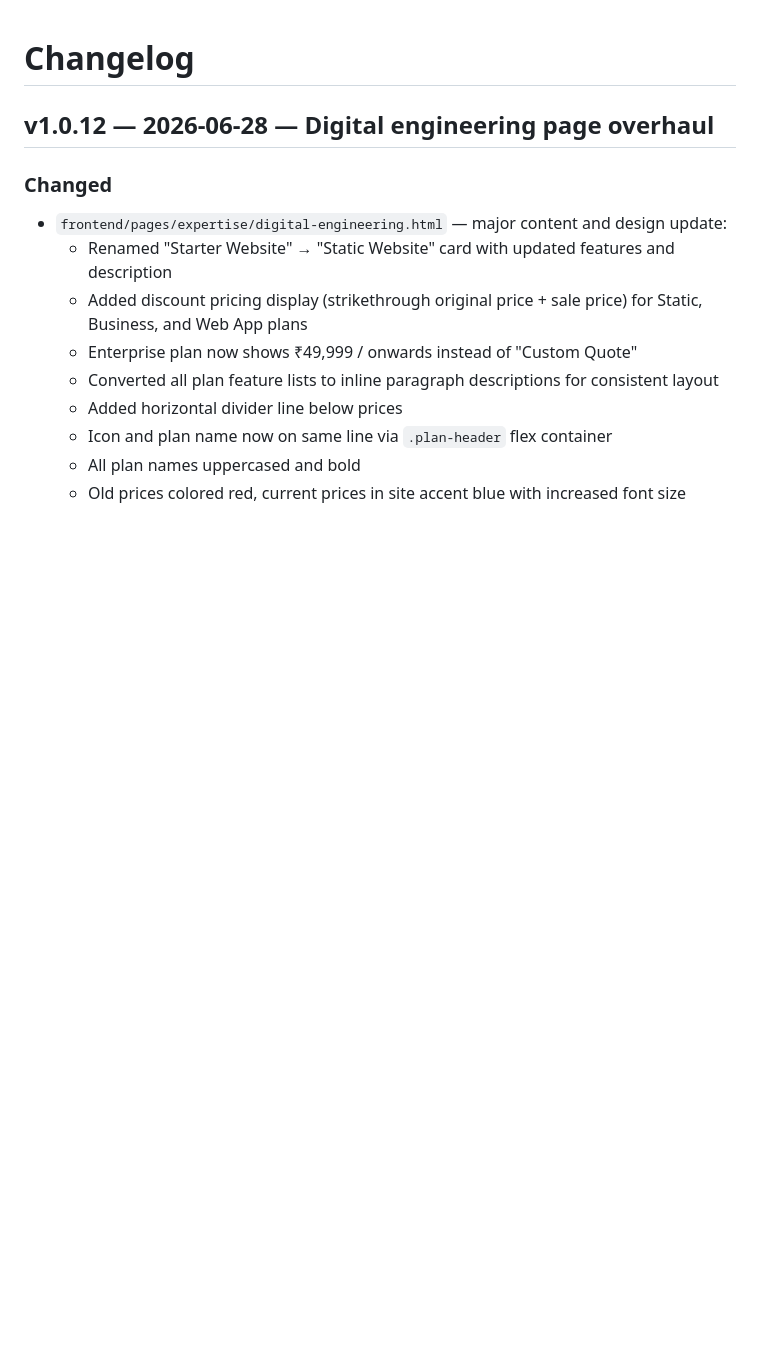
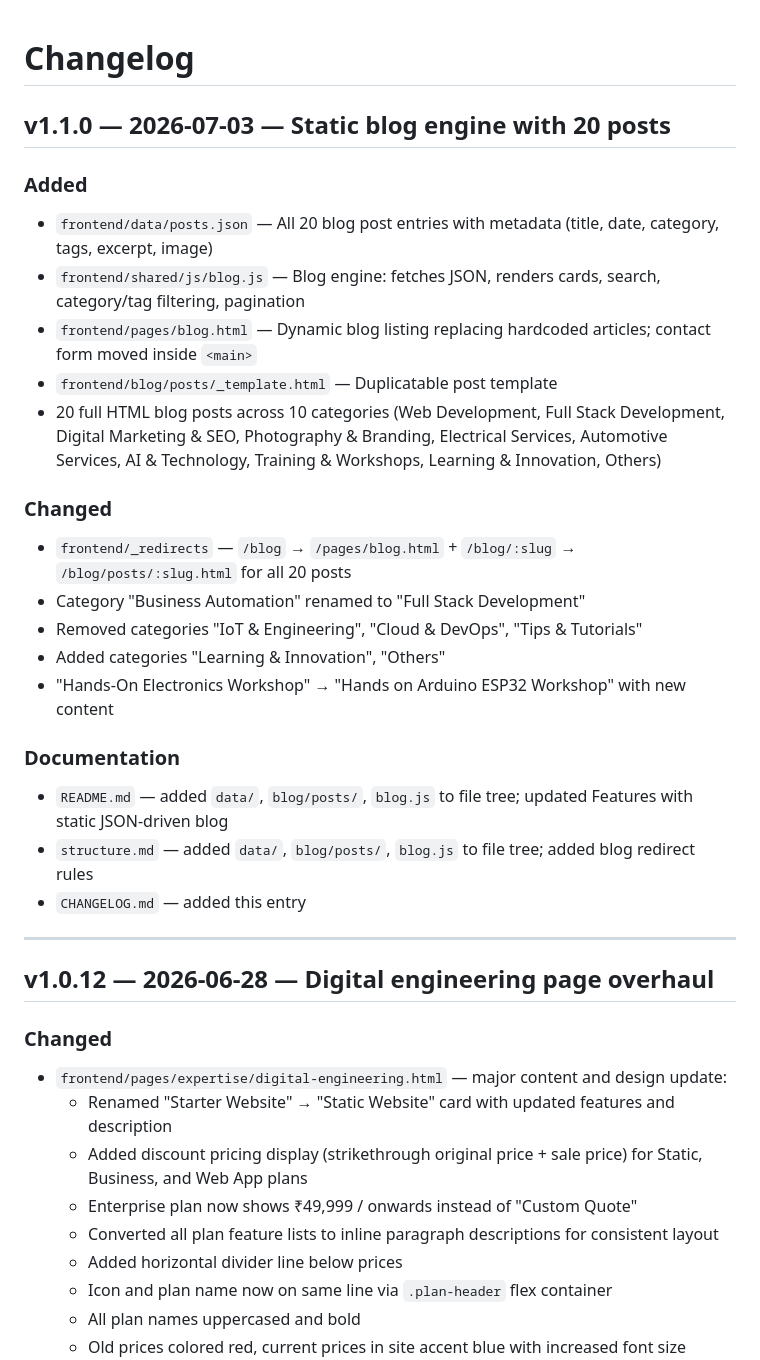
Before and after one commit to milindweb/aartitechservices, a Markdown page: CHANGELOG.md, the part around the change. Rendered like a GitHub page; blank space fills up the shorter version.

```diff
--- a/CHANGELOG.md
+++ b/CHANGELOG.md
@@ -1,4 +1,27 @@
 # Changelog
+
+## v1.1.0 — 2026-07-03 — Static blog engine with 20 posts
+
+### Added
+- `frontend/data/posts.json` — All 20 blog post entries with metadata (title, date, category, tags, excerpt, image)
+- `frontend/shared/js/blog.js` — Blog engine: fetches JSON, renders cards, search, category/tag filtering, pagination
+- `frontend/pages/blog.html` — Dynamic blog listing replacing hardcoded articles; contact form moved inside `<main>`
+- `frontend/blog/posts/_template.html` — Duplicatable post template
+- 20 full HTML blog posts across 10 categories (Web Development, Full Stack Development, Digital Marketing & SEO, Photography & Branding, Electrical Services, Automotive Services, AI & Technology, Training & Workshops, Learning & Innovation, Others)
+
+### Changed
+- `frontend/_redirects` — `/blog` → `/pages/blog.html` + `/blog/:slug` → `/blog/posts/:slug.html` for all 20 posts
+- Category "Business Automation" renamed to "Full Stack Development"
+- Removed categories "IoT & Engineering", "Cloud & DevOps", "Tips & Tutorials"
+- Added categories "Learning & Innovation", "Others"
+- "Hands-On Electronics Workshop" → "Hands on Arduino ESP32 Workshop" with new content
+
+### Documentation
+- `README.md` — added `data/`, `blog/posts/`, `blog.js` to file tree; updated Features with static JSON-driven blog
+- `structure.md` — added `data/`, `blog/posts/`, `blog.js` to file tree; added blog redirect rules
+- `CHANGELOG.md` — added this entry
+
+---
 
 ## v1.0.12 — 2026-06-28 — Digital engineering page overhaul
 
```
Also changed, not shown: README.md (+7 -3 lines), structure.md (+20 -1 lines).
